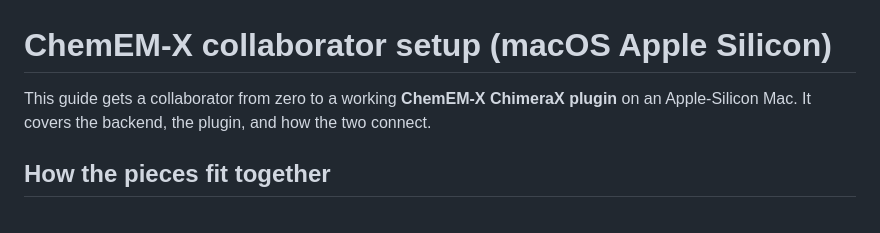
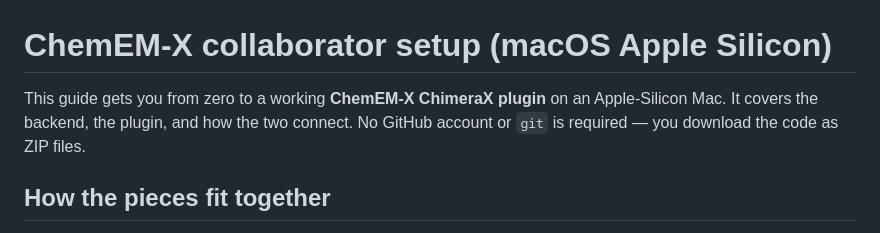
Before and after one commit to SweeneyAaron/chemem2-dev, a Markdown page: COLLABORATOR_SETUP.md, the part around one of its changes. Rendered like a GitHub page.

```diff
--- a/COLLABORATOR_SETUP.md
+++ b/COLLABORATOR_SETUP.md
@@ -1,8 +1,8 @@
 # ChemEM-X collaborator setup (macOS Apple Silicon)
 
-This guide gets a collaborator from zero to a working **ChemEM-X ChimeraX
-plugin** on an Apple-Silicon Mac. It covers the backend, the plugin, and how the
-two connect.
+This guide gets you from zero to a working **ChemEM-X ChimeraX plugin** on an
+Apple-Silicon Mac. It covers the backend, the plugin, and how the two connect.
+No GitHub account or `git` is required — you download the code as ZIP files.
 
 ## How the pieces fit together
 
```
Also changed, not shown: other parts of COLLABORATOR_SETUP.md (+30 -14 lines).
